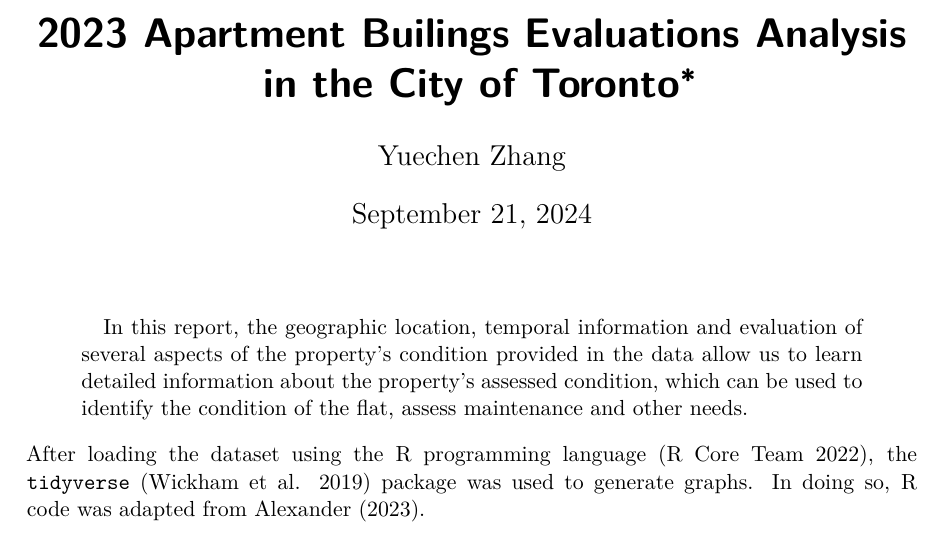
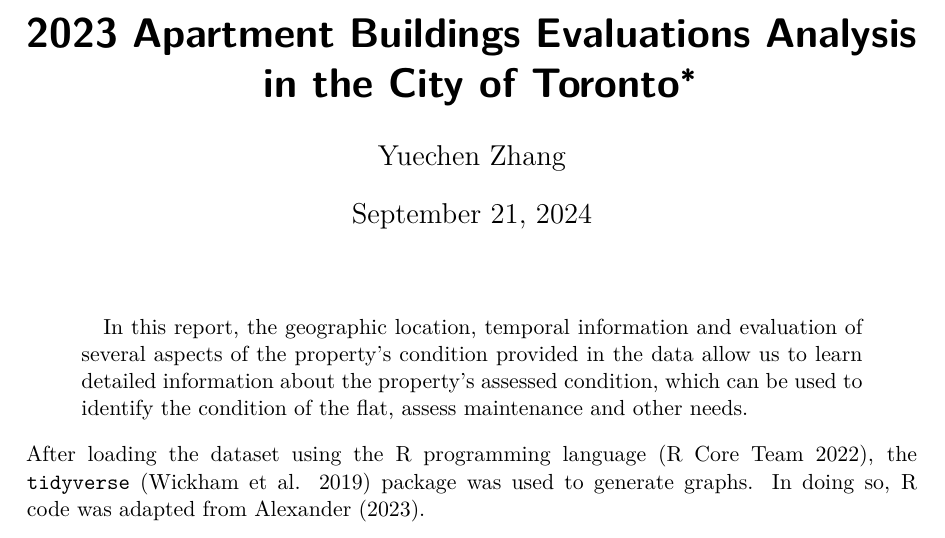
Before and after one commit to Yuechen-Zhang603/Apartment_Buildings_Evalution, a Quarto document (paper/paper.qmd): part of page 1 of 6, cut so that both start at the same text. The pictures show the output file paper/paper.pdf that the author committed with the source.

Commit message:
fix the spell mistake

```diff
--- a/paper/paper.qmd
+++ b/paper/paper.qmd
@@ -1,5 +1,5 @@
 ---
-title: "2023 Apartment Builings Evaluations Analysis in the City of Toronto "
+title: "2023 Apartment Buildings Evaluations Analysis in the City of Toronto "
 author:
   - Yuechen Zhang
 thanks: "Code and data are available at: LINK."
```
Also changed, not shown: README.md, paper/paper.pdf, 2 other files.
